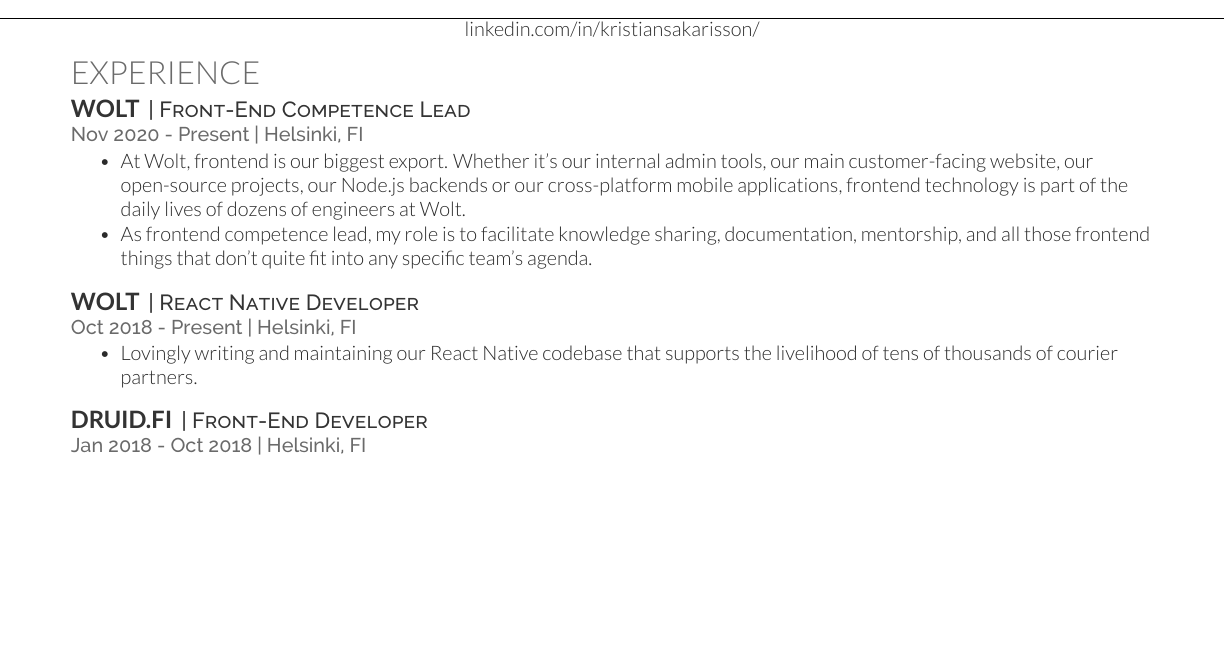
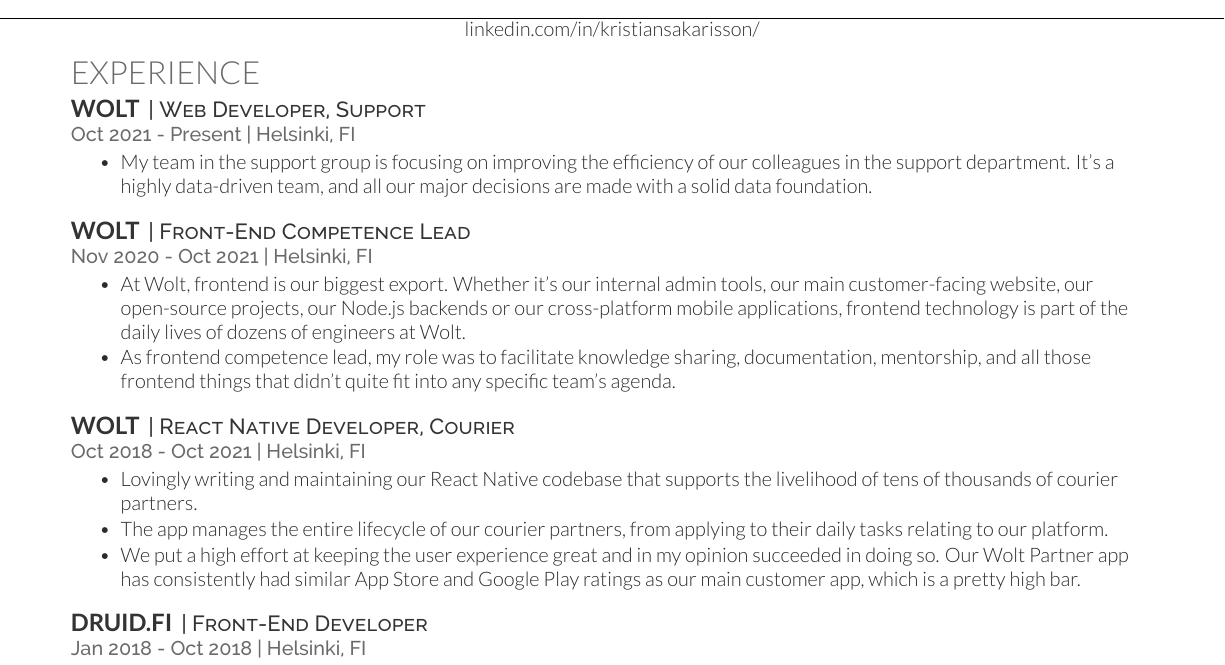
Before and after one commit to sakarisson/curriculum_vitae, a LaTeX CV (main.tex): part of the page before the commit and part of page 1 of 2 after it, cut so that both start at the same text, the shorter picture padded with empty space. Compiled offline with XeLaTeX.

Commit message:
Add support group

```diff
--- a/main.tex
+++ b/main.tex
@@ -11,20 +11,30 @@
 \section{Experience}
 
 \runsubsection{Wolt}
-\descript{| Front-End Competence Lead }
-\location{Nov 2020 - Present | Helsinki, FI}
+\descript{| Web Developer, Support }
+\location{Oct 2021 - Present | Helsinki, FI}
 \begin{tightemize}
-\item At Wolt, frontend is our biggest export. Whether it's our internal admin tools, our main customer-facing website, our open-source projects, our Node.js backends or our cross-platform mobile applications, frontend technology is part of the daily lives of dozens of engineers at Wolt.
-
-\item As frontend competence lead, my role is to facilitate knowledge sharing, documentation, mentorship, and all those frontend things that don't quite fit into any specific team's agenda.
+\item My team in the support group is focusing on improving the efficiency of our colleagues in the support department. It's a highly data-driven team, and all our major decisions are made with a solid data foundation.
 \end{tightemize}
 \sectionsep
 
 \runsubsection{Wolt}
-\descript{| React Native Developer }
-\location{Oct 2018 - Present | Helsinki, FI}
+\descript{| Front-End Competence Lead }
+\location{Nov 2020 - Oct 2021 | Helsinki, FI}
+\begin{tightemize}
+\item At Wolt, frontend is our biggest export. Whether it's our internal admin tools, our main customer-facing website, our open-source projects, our Node.js backends or our cross-platform mobile applications, frontend technology is part of the daily lives of dozens of engineers at Wolt.
+
+\item As frontend competence lead, my role was to facilitate knowledge sharing, documentation, mentorship, and all those frontend things that didn't quite fit into any specific team's agenda.
+\end{tightemize}
+\sectionsep
+
+\runsubsection{Wolt}
+\descript{| React Native Developer, Courier }
+\location{Oct 2018 - Oct 2021 | Helsinki, FI}
 \begin{tightemize}
 \item Lovingly writing and maintaining our React Native codebase that supports the livelihood of tens of thousands of courier partners.
+\item The app manages the entire lifecycle of our courier partners, from applying to their daily tasks relating to our platform.
+\item We put a high effort at keeping the user experience great and in my opinion succeeded in doing so. Our Wolt Partner app has consistently had similar App Store and Google Play ratings as our main customer app, which is a pretty high bar.
 \end{tightemize}
 \sectionsep
 
```
Also changed, not shown: CV.pdf.
